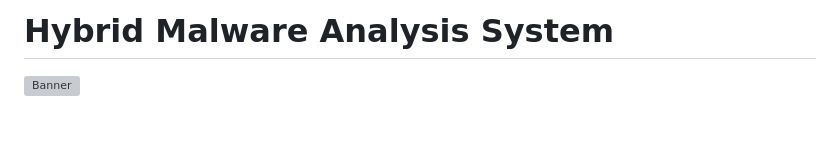
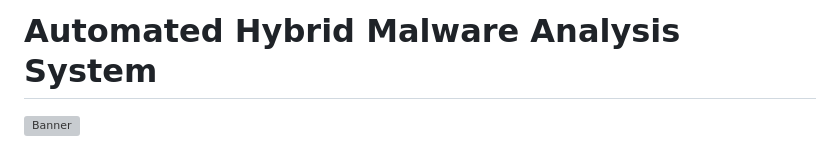
Before and after one commit to VyyKa/FPT_IAM302_Project, a Markdown page: README.md, the part around the change. Rendered like a GitHub page; blank space fills up the shorter version; grey boxes are pictures that could not be loaded.

```diff
--- a/README.md
+++ b/README.md
@@ -1,4 +1,4 @@
-# Hybrid Malware Analysis System
+# Automated Hybrid Malware Analysis System
 
 ![Banner](assets/banner.jpg)
 
```
Also changed, not shown: sandbox-config/README.md (+84 -2 lines), assets/architecture-main.jpg (added).
